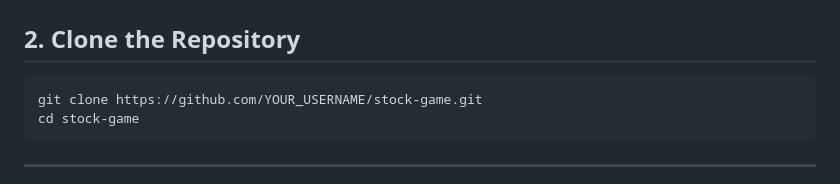
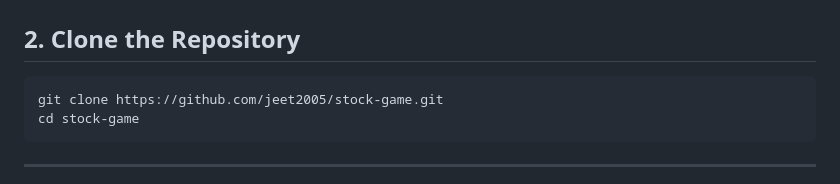
Before and after one commit to jeet2005/stand-alone, a Markdown page: QUICKSTART.md, the part around the change. Drawn GitHub-style.

````diff
--- a/QUICKSTART.md
+++ b/QUICKSTART.md
@@ -17,7 +17,7 @@ You will also need a **Google Account** to create a Firebase project.
 ## 2. Clone the Repository
 
 ```bash
-git clone https://github.com/YOUR_USERNAME/stock-game.git
+git clone https://github.com/jeet2005/stock-game.git
 cd stock-game
 ```
 
````
